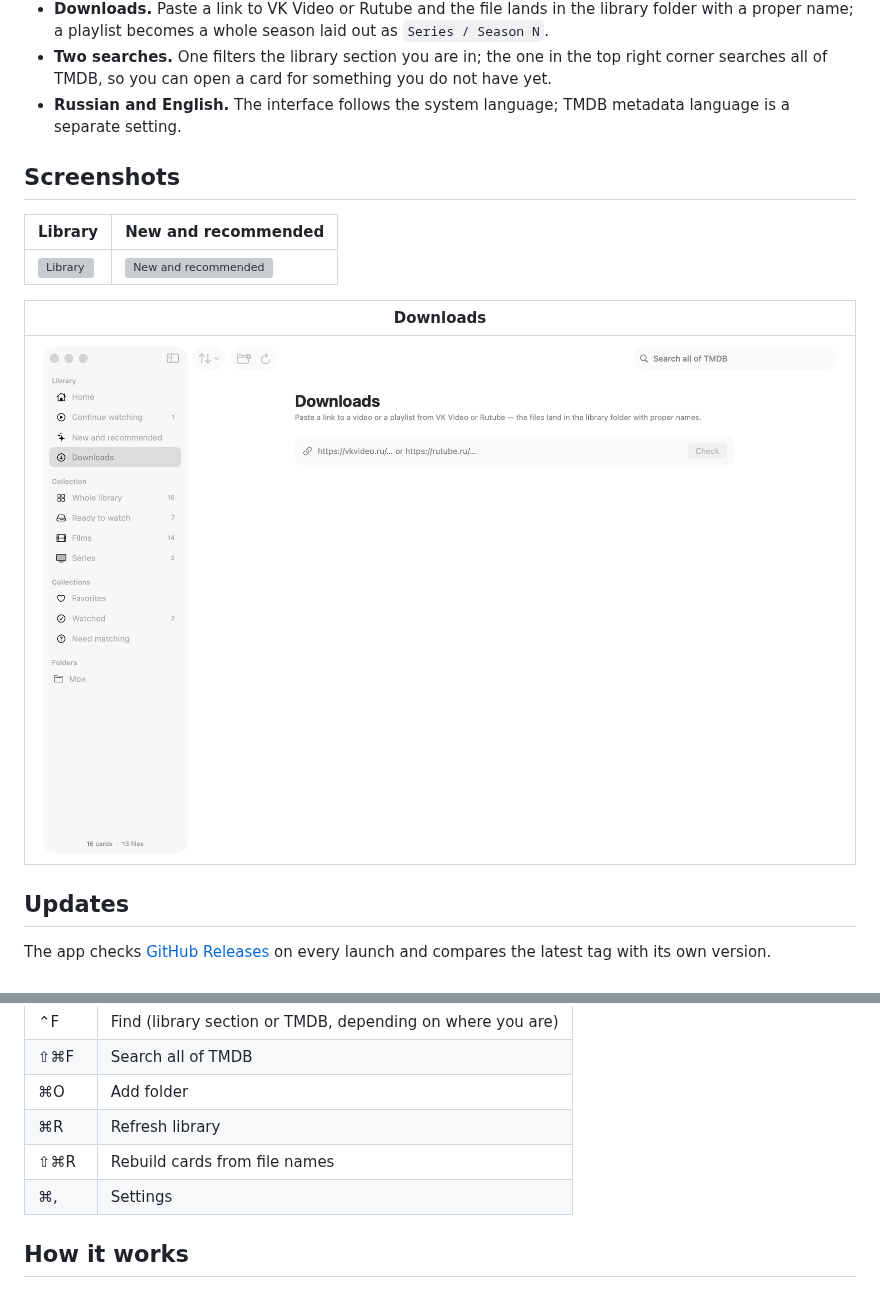
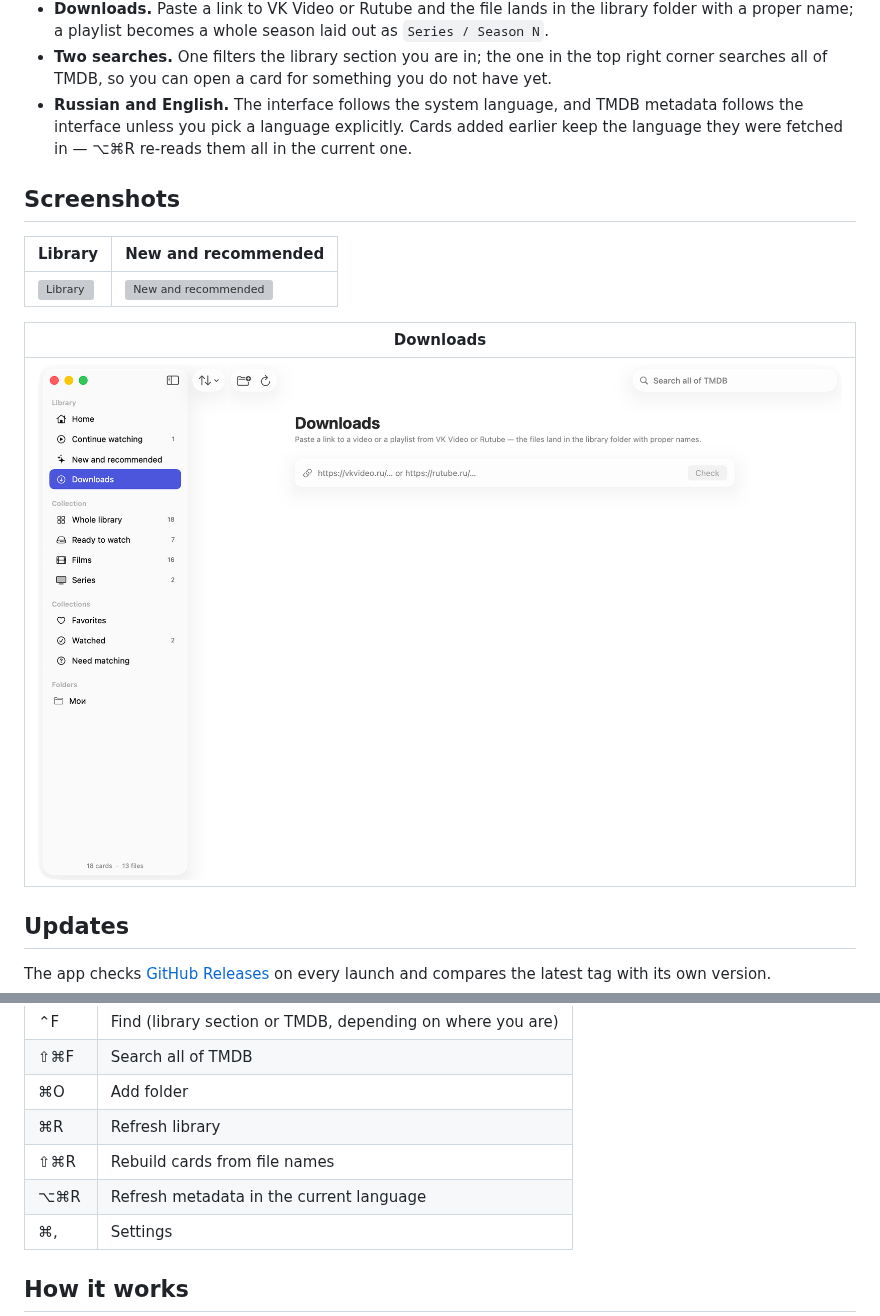
Before and after one commit to shineexxx/lumiere, a Markdown page: README.md, 2 parts joined by grey strips. Drawn GitHub-style; pictures changed too: docs/screenshots/04-downloads.png; grey boxes are pictures that could not be loaded.

```diff
--- a/README.md
+++ b/README.md
@@ -43,8 +43,9 @@ Requires macOS 26 on Apple Silicon. After that the app updates itself — see [U
   with a proper name; a playlist becomes a whole season laid out as `Series / Season N`.
 - **Two searches.** One filters the library section you are in; the one in the top right corner
   searches all of TMDB, so you can open a card for something you do not have yet.
-- **Russian and English.** The interface follows the system language; TMDB metadata language
-  is a separate setting.
+- **Russian and English.** The interface follows the system language, and TMDB metadata follows the
+  interface unless you pick a language explicitly. Cards added earlier keep the language they were
+  fetched in — ⌥⌘R re-reads them all in the current one.
 
 ## Screenshots
 
@@ -149,6 +150,7 @@ not replace.
 | ⌘O | Add folder |
 | ⌘R | Refresh library |
 | ⇧⌘R | Rebuild cards from file names |
+| ⌥⌘R | Refresh metadata in the current language |
 | ⌘, | Settings |
 
 ## How it works
```
Also changed, not shown: README.ru.md (+4 -2 lines), 12 other files.
